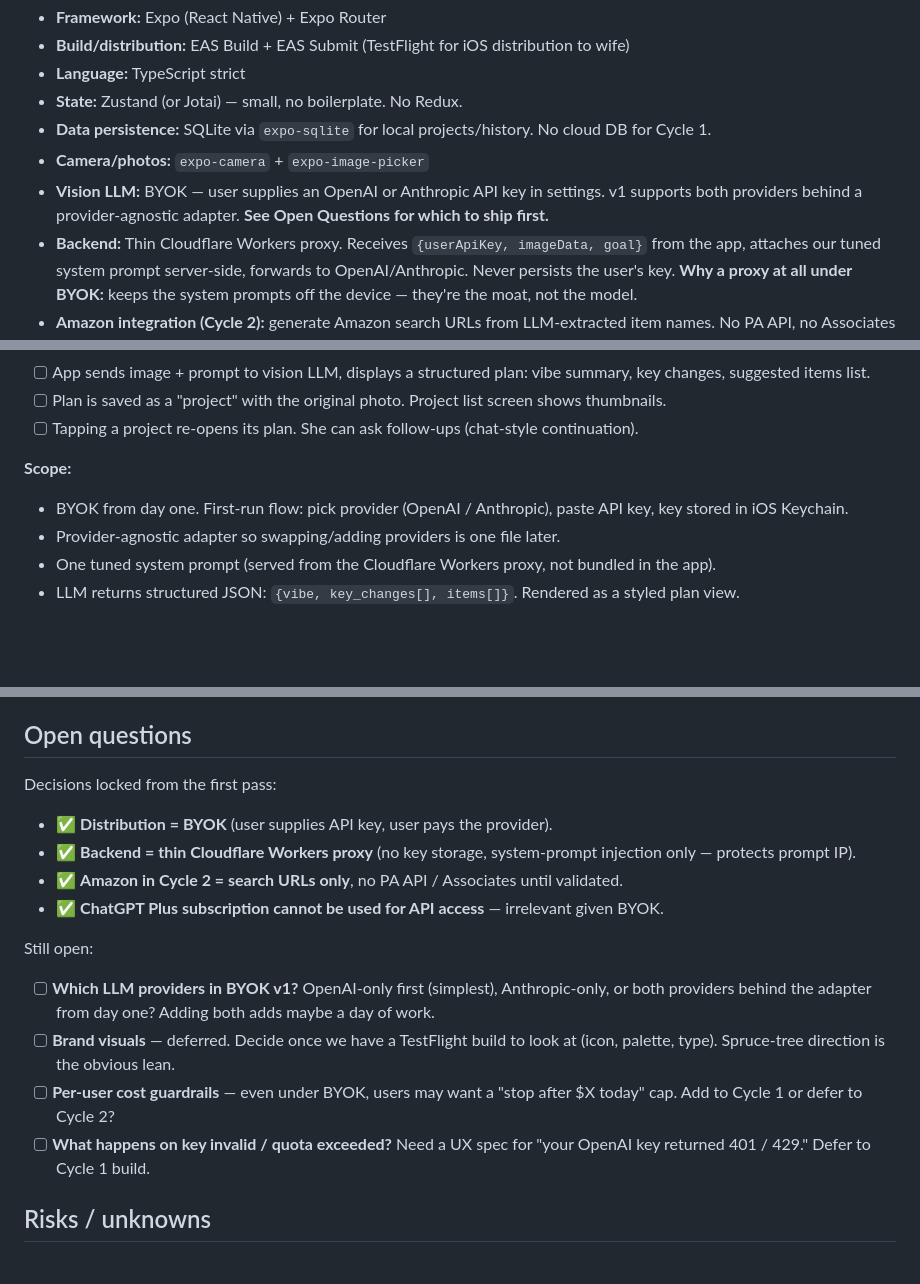
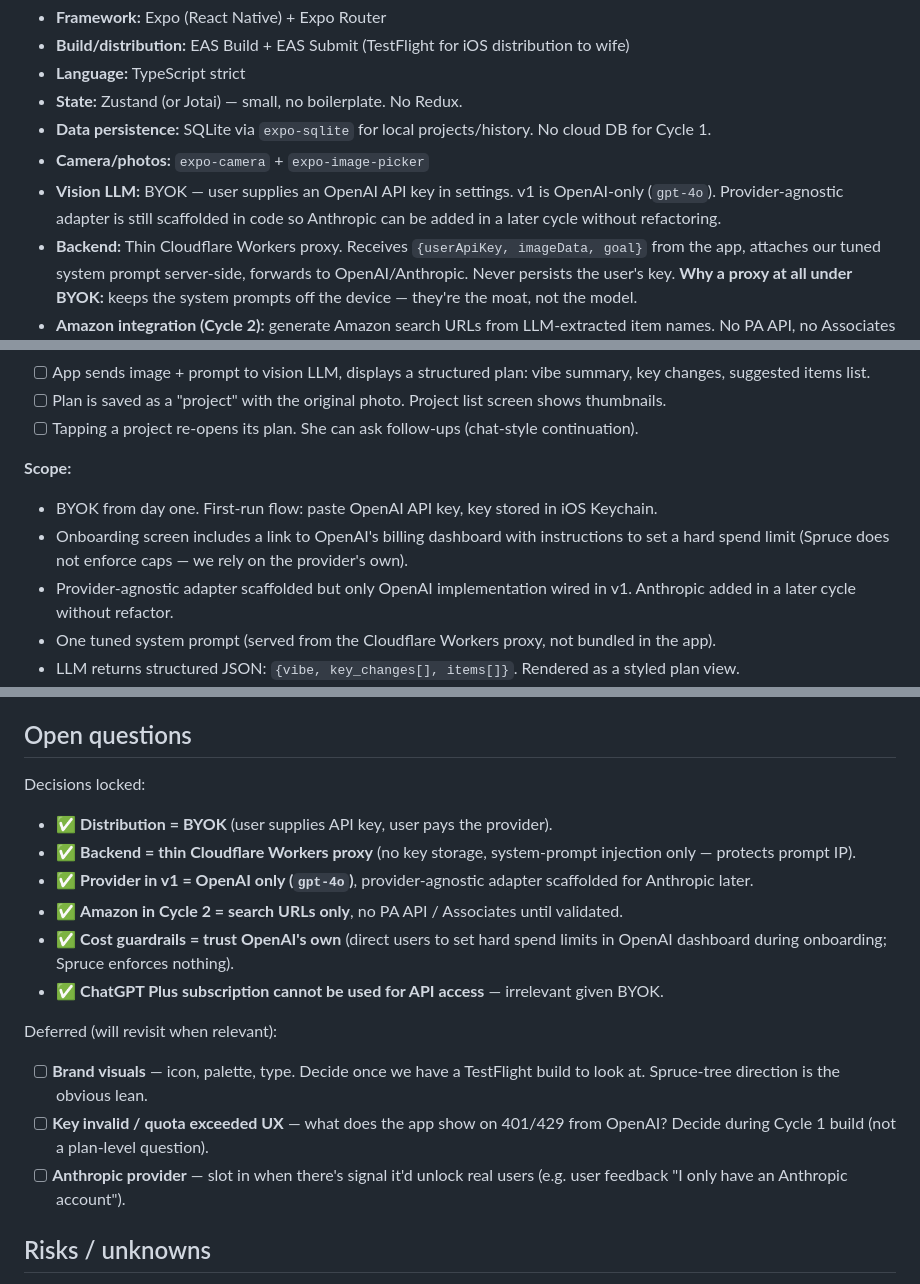
Before and after one commit to raymondshiner/spruce, a Markdown page: PROJECT.md, 3 parts joined by grey strips. GitHub-like rendering; blank space fills up the shorter version.

Commit message:
plan: lock OpenAI-only v1, trust provider spend caps

```diff
--- a/PROJECT.md
+++ b/PROJECT.md
@@ -33,7 +33,7 @@ Defaults from `~/src/CLAUDE.md` (Vite + React 19 + Vercel) **do not apply** —
 - **State:** Zustand (or Jotai) — small, no boilerplate. No Redux.
 - **Data persistence:** SQLite via `expo-sqlite` for local projects/history. No cloud DB for Cycle 1.
 - **Camera/photos:** `expo-camera` + `expo-image-picker`
-- **Vision LLM:** BYOK — user supplies an OpenAI or Anthropic API key in settings. v1 supports both providers behind a provider-agnostic adapter. **See Open Questions for which to ship first.**
+- **Vision LLM:** BYOK — user supplies an OpenAI API key in settings. v1 is OpenAI-only (`gpt-4o`). Provider-agnostic adapter is still scaffolded in code so Anthropic can be added in a later cycle without refactoring.
 - **Backend:** Thin Cloudflare Workers proxy. Receives `{userApiKey, imageData, goal}` from the app, attaches our tuned system prompt server-side, forwards to OpenAI/Anthropic. Never persists the user's key. **Why a proxy at all under BYOK:** keeps the system prompts off the device — they're the moat, not the model.
 - **Amazon integration (Cycle 2):** generate Amazon search URLs from LLM-extracted item names. No PA API, no Associates signup, no scraping. Richer PA-API-based product cards deferred to a later cycle once we know users actually tap the items.
 
@@ -58,8 +58,9 @@ Each cycle ships as a feature branch → PR → TestFlight build her phone can i
 - [ ] Tapping a project re-opens its plan. She can ask follow-ups (chat-style continuation).
 
 **Scope:**
-- BYOK from day one. First-run flow: pick provider (OpenAI / Anthropic), paste API key, key stored in iOS Keychain.
-- Provider-agnostic adapter so swapping/adding providers is one file later.
+- BYOK from day one. First-run flow: paste OpenAI API key, key stored in iOS Keychain.
+- Onboarding screen includes a link to OpenAI's billing dashboard with instructions to set a hard spend limit (Spruce does not enforce caps — we rely on the provider's own).
+- Provider-agnostic adapter scaffolded but only OpenAI implementation wired in v1. Anthropic added in a later cycle without refactor.
 - One tuned system prompt (served from the Cloudflare Workers proxy, not bundled in the app).
 - LLM returns structured JSON: `{vibe, key_changes[], items[]}`. Rendered as a styled plan view.
 - Local SQLite for projects + photo blobs. No cloud sync.
@@ -112,18 +113,19 @@ Each cycle ships as a feature branch → PR → TestFlight build her phone can i
 
 ## Open questions
 
-Decisions locked from the first pass:
+Decisions locked:
 - ✅ **Distribution = BYOK** (user supplies API key, user pays the provider).
 - ✅ **Backend = thin Cloudflare Workers proxy** (no key storage, system-prompt injection only — protects prompt IP).
+- ✅ **Provider in v1 = OpenAI only (`gpt-4o`)**, provider-agnostic adapter scaffolded for Anthropic later.
 - ✅ **Amazon in Cycle 2 = search URLs only**, no PA API / Associates until validated.
+- ✅ **Cost guardrails = trust OpenAI's own** (direct users to set hard spend limits in OpenAI dashboard during onboarding; Spruce enforces nothing).
 - ✅ **ChatGPT Plus subscription cannot be used for API access** — irrelevant given BYOK.
 
-Still open:
+Deferred (will revisit when relevant):
 
-- [ ] **Which LLM providers in BYOK v1?** OpenAI-only first (simplest), Anthropic-only, or both providers behind the adapter from day one? Adding both adds maybe a day of work.
-- [ ] **Brand visuals** — deferred. Decide once we have a TestFlight build to look at (icon, palette, type). Spruce-tree direction is the obvious lean.
-- [ ] **Per-user cost guardrails** — even under BYOK, users may want a "stop after $X today" cap. Add to Cycle 1 or defer to Cycle 2?
-- [ ] **What happens on key invalid / quota exceeded?** Need a UX spec for "your OpenAI key returned 401 / 429." Defer to Cycle 1 build.
+- [ ] **Brand visuals** — icon, palette, type. Decide once we have a TestFlight build to look at. Spruce-tree direction is the obvious lean.
+- [ ] **Key invalid / quota exceeded UX** — what does the app show on 401/429 from OpenAI? Decide during Cycle 1 build (not a plan-level question).
+- [ ] **Anthropic provider** — slot in when there's signal it'd unlock real users (e.g. user feedback "I only have an Anthropic account").
 
 ## Risks / unknowns
 
```
